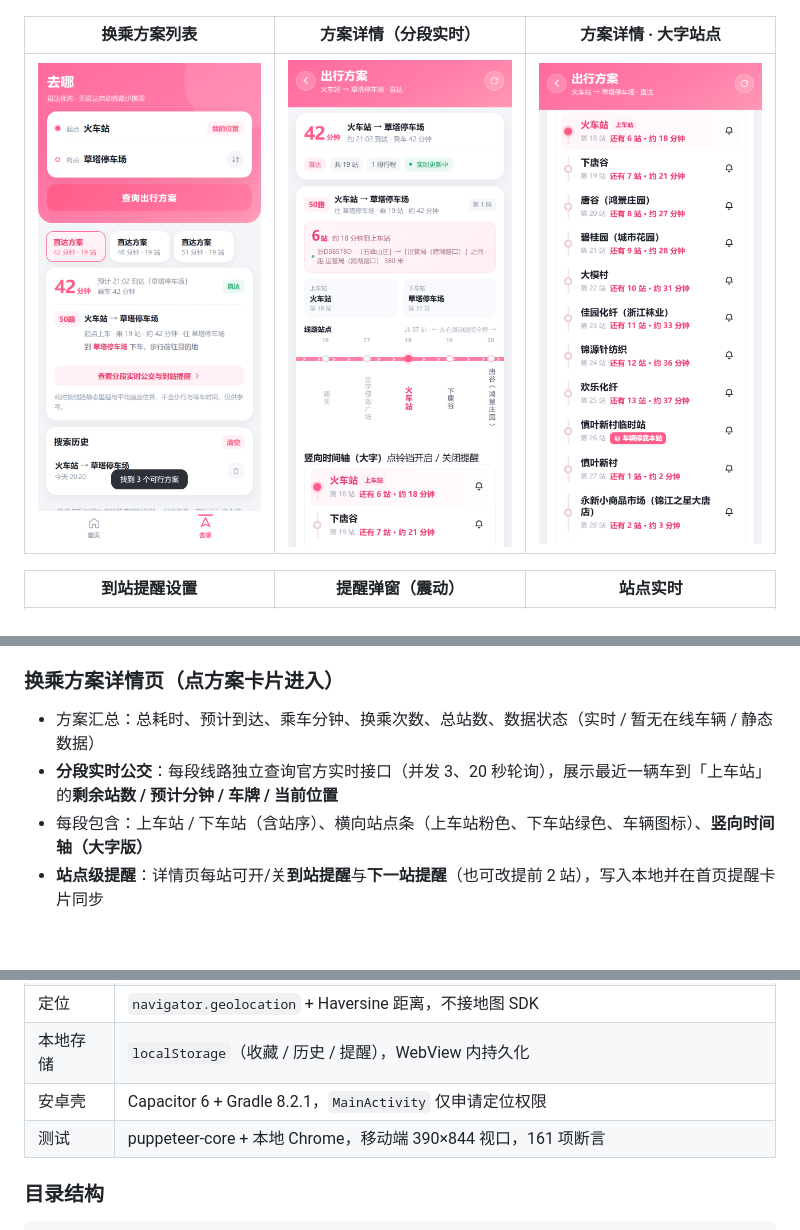
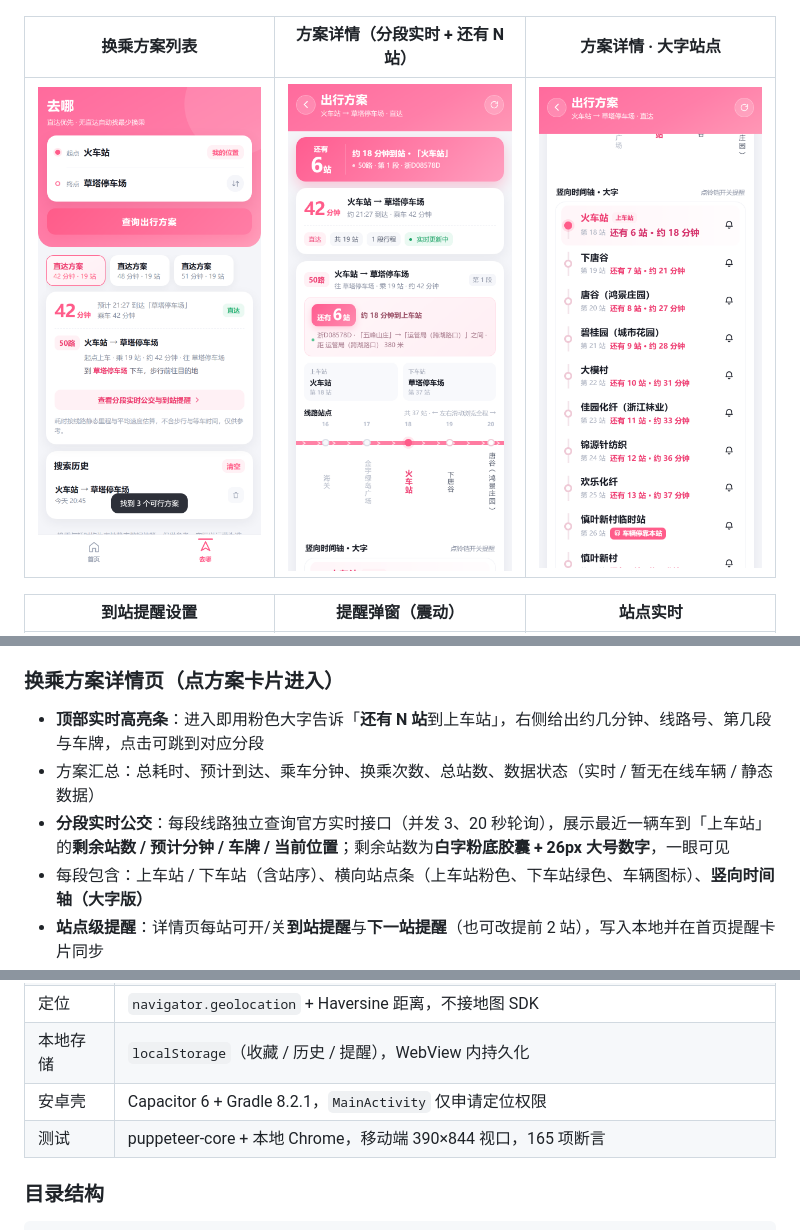
Before and after one commit to 0124577/zhuji-bus-easy, a Markdown page: README.md, 3 parts joined by grey strips. Rendered like a GitHub page; pictures changed too: assets/screenshots/08-go-plans.png, assets/screenshots/09-plan-live.png, assets/screenshots/10-plan-vertical.png; blank space fills up the shorter version.

```diff
--- a/README.md
+++ b/README.md
@@ -13,7 +13,7 @@
 |---|---|---|
 | ![](assets/screenshots/01-home.png) | ![](assets/screenshots/02-line-live.png) | ![](assets/screenshots/03-line-vertical.png) |
 
-| 换乘方案列表 | 方案详情（分段实时） | 方案详情 · 大字站点 |
+| 换乘方案列表 | 方案详情（分段实时 + 还有 N 站） | 方案详情 · 大字站点 |
 |---|---|---|
 | ![](assets/screenshots/08-go-plans.png) | ![](assets/screenshots/09-plan-live.png) | ![](assets/screenshots/10-plan-vertical.png) |
 
@@ -91,8 +91,9 @@ APK 包名 `com.zhuji.bus.lite`，版本 `1.1.0`，最低 Android 5.1（API 22
 - 免责：耗时按静态里程与平均速度估算，不含步行与等车
 
 ### 换乘方案详情页（点方案卡片进入）
+- **顶部实时高亮条**：进入即用粉色大字告诉「**还有 N 站**到上车站」，右侧给出约几分钟、线路号、第几段与车牌，点击可跳到对应分段
 - 方案汇总：总耗时、预计到达、乘车分钟、换乘次数、总站数、数据状态（实时 / 暂无在线车辆 / 静态数据）
-- **分段实时公交**：每段线路独立查询官方实时接口（并发 3、20 秒轮询），展示最近一辆车到「上车站」的**剩余站数 / 预计分钟 / 车牌 / 当前位置**
+- **分段实时公交**：每段线路独立查询官方实时接口（并发 3、20 秒轮询），展示最近一辆车到「上车站」的**剩余站数 / 预计分钟 / 车牌 / 当前位置**；剩余站数为**白字粉底胶囊 + 26px 大号数字**，一眼可见
 - 每段包含：上车站 / 下车站（含站序）、横向站点条（上车站粉色、下车站绿色、车辆图标）、**竖向时间轴（大字版）**
 - **站点级提醒**：详情页每站可开/关**到站提醒**与**下一站提醒**（也可改提前 2 站），写入本地并在首页提醒卡片同步
 - 每段可直接跳转「查看该线路实时车辆」，定位到该上车站
@@ -112,7 +113,7 @@ APK 包名 `com.zhuji.bus.lite`，版本 `1.1.0`，最低 Android 5.1（API 22
 | 定位 | `navigator.geolocation` + Haversine 距离，不接地图 SDK |
 | 本地存储 | `localStorage`（收藏 / 历史 / 提醒），WebView 内持久化 |
 | 安卓壳 | Capacitor 6 + Gradle 8.2.1，`MainActivity` 仅申请定位权限 |
-| 测试 | puppeteer-core + 本地 Chrome，移动端 390×844 视口，161 项断言 |
+| 测试 | puppeteer-core + 本地 Chrome，移动端 390×844 视口，165 项断言 |
 
 ### 目录结构
 
```
Also changed, not shown: other parts of README.md (+2 -2 lines), docs/自测报告.md (+88 -49 lines), assets/screenshots/01-home.png, assets/screenshots/06-station.png, 4 other files.
